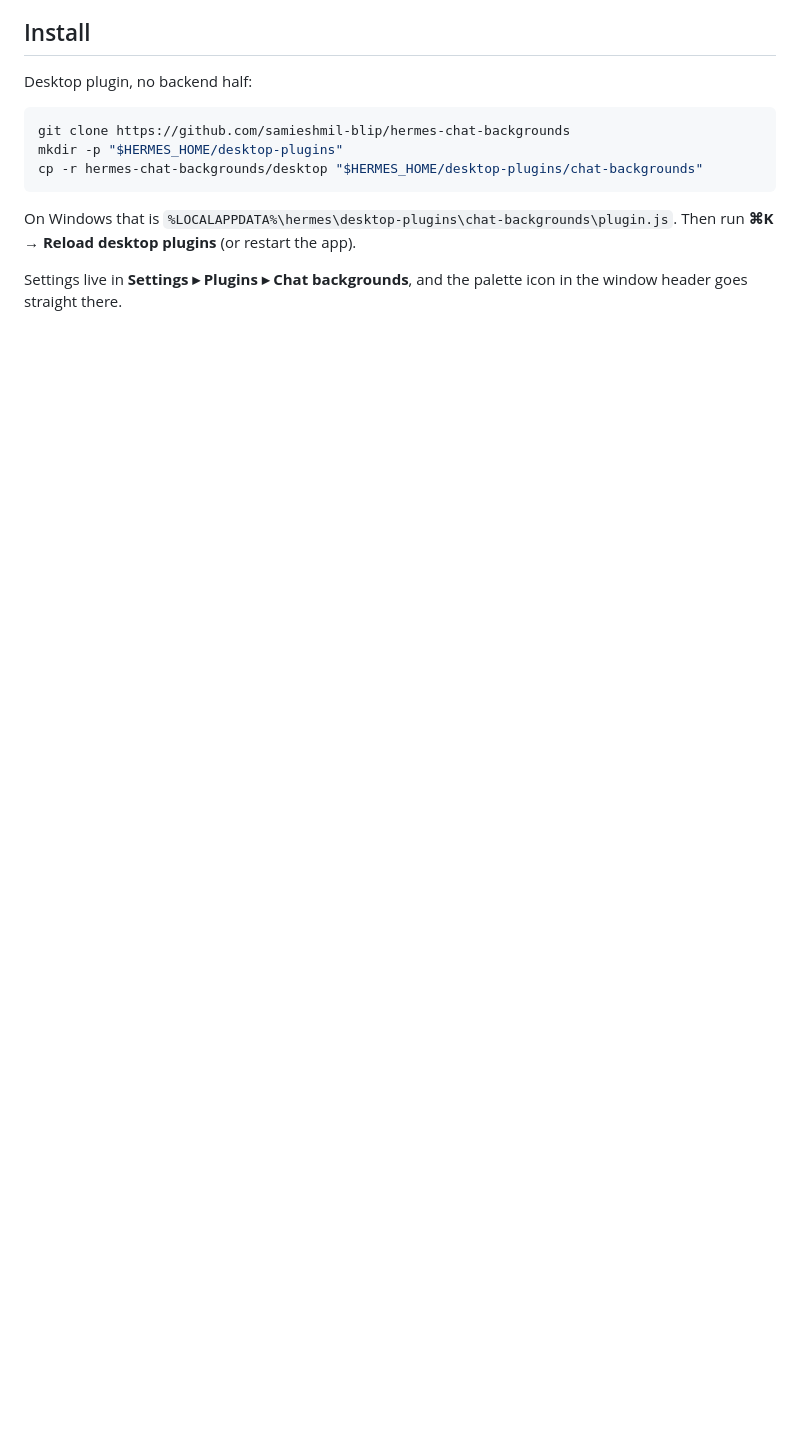
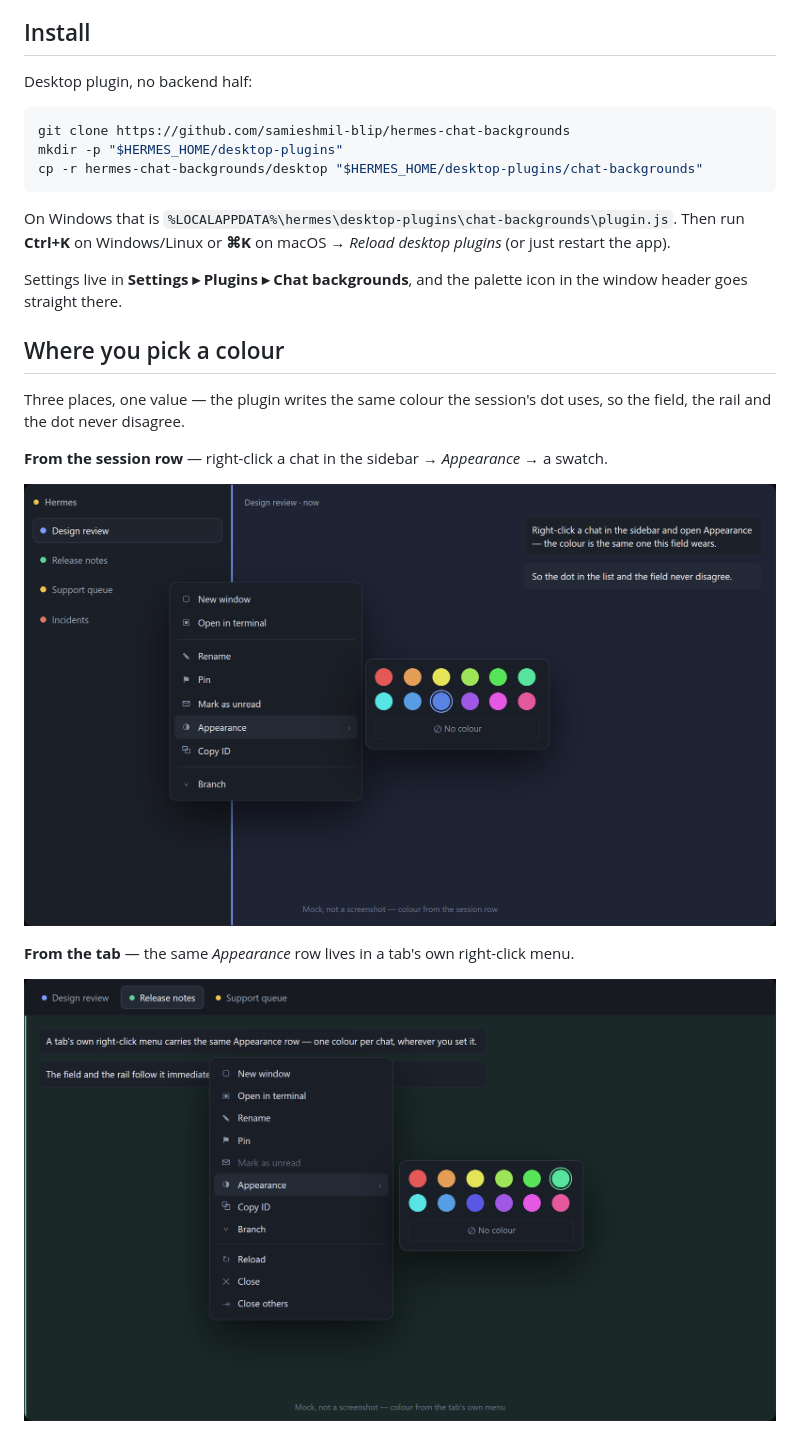
Before and after one commit to samieshmil-blip/hermes-chat-backgrounds, a Markdown page: README.md, the part around one of its changes. Rendered like a GitHub page; pictures changed too: docs/menu-session.png (added), docs/menu-tab.png (added); blank space fills up the shorter version.

Commit message:
Docs: fix the palette shortcut for Windows, add the three colour-picking screens
Ctrl+K on Windows/Linux (⌘K only on macOS). Adds docs/menu-session.png,
docs/menu-tab.png and docs/picker.png — the three places a colour can be set —
plus the README section that places them.

````diff
--- a/README.md
+++ b/README.md
@@ -45,7 +45,22 @@ cp -r hermes-chat-backgrounds/desktop "$HERMES_HOME/desktop-plugins/chat-backgro
 ```
 
 On Windows that is `%LOCALAPPDATA%\hermes\desktop-plugins\chat-backgrounds\plugin.js`.
-Then run **⌘K → Reload desktop plugins** (or restart the app).
+Then run **Ctrl+K** on Windows/Linux or **⌘K** on macOS → *Reload desktop plugins*
+(or just restart the app).
 
 Settings live in **Settings ▸ Plugins ▸ Chat backgrounds**, and the palette icon in the
 window header goes straight there.
+
+## Where you pick a colour
+
+Three places, one value — the plugin writes the same colour the session's dot uses, so the
+field, the rail and the dot never disagree.
+
+**From the session row** — right-click a chat in the sidebar → *Appearance* → a swatch.
+
+![Colour from the session row](docs/menu-session.png)
+
+**From the tab** — the same *Appearance* row lives in a tab's own right-click menu.
+
+![Colour from the tab](docs/menu-tab.png)
+
````
Also changed, not shown: other parts of README.md (+4 -0 lines), docs/picker.png (added), 3 other files.
